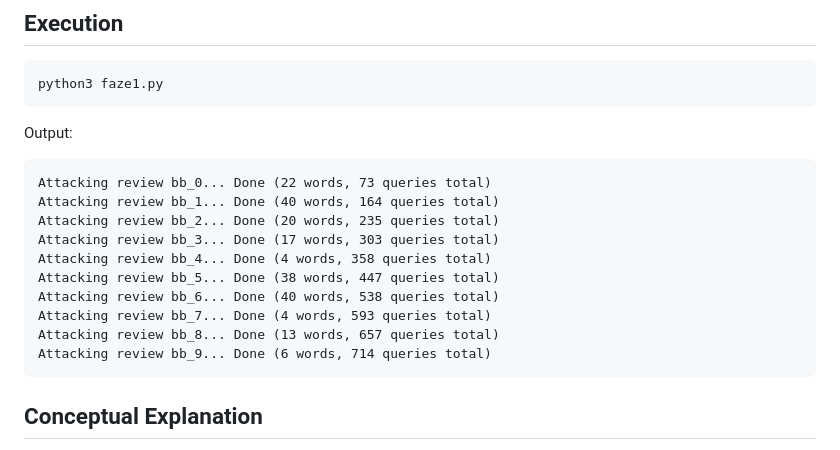
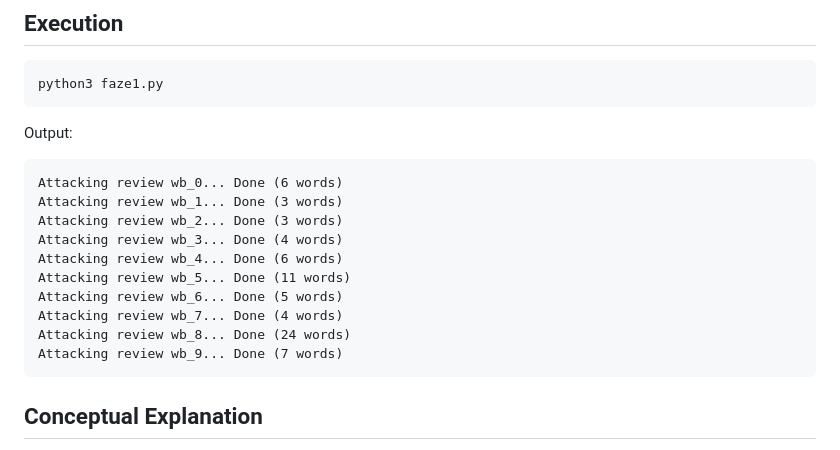
Before and after one commit to Arkwinger/ai-projects, a Markdown page: naive-bayes-evading-classifiers/whitebox.md, the part around the change. Drawn GitHub-style.

Commit message:
Update output format for attacking reviews

````diff
--- a/naive-bayes-evading-classifiers/whitebox.md
+++ b/naive-bayes-evading-classifiers/whitebox.md
@@ -203,16 +203,16 @@ python3 faze1.py
 Output:
 
 ```text
-Attacking review bb_0... Done (22 words, 73 queries total)
-Attacking review bb_1... Done (40 words, 164 queries total)
-Attacking review bb_2... Done (20 words, 235 queries total)
-Attacking review bb_3... Done (17 words, 303 queries total)
-Attacking review bb_4... Done (4 words, 358 queries total)
-Attacking review bb_5... Done (38 words, 447 queries total)
-Attacking review bb_6... Done (40 words, 538 queries total)
-Attacking review bb_7... Done (4 words, 593 queries total)
-Attacking review bb_8... Done (13 words, 657 queries total)
-Attacking review bb_9... Done (6 words, 714 queries total)
+Attacking review wb_0... Done (6 words)
+Attacking review wb_1... Done (3 words)
+Attacking review wb_2... Done (3 words)
+Attacking review wb_3... Done (4 words)
+Attacking review wb_4... Done (6 words)
+Attacking review wb_5... Done (11 words)
+Attacking review wb_6... Done (5 words)
+Attacking review wb_7... Done (4 words)
+Attacking review wb_8... Done (24 words)
+Attacking review wb_9... Done (7 words)
 ```
 
 ## Conceptual Explanation
````
